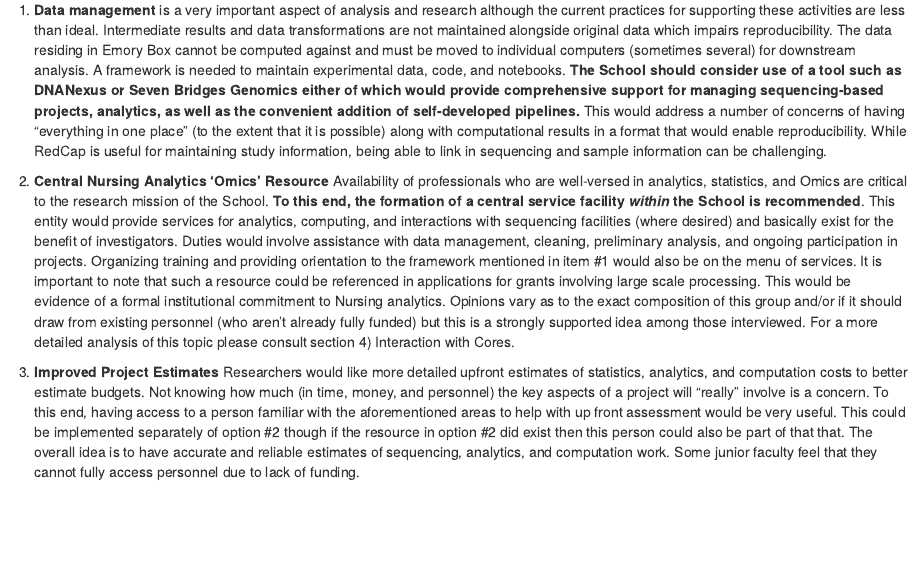
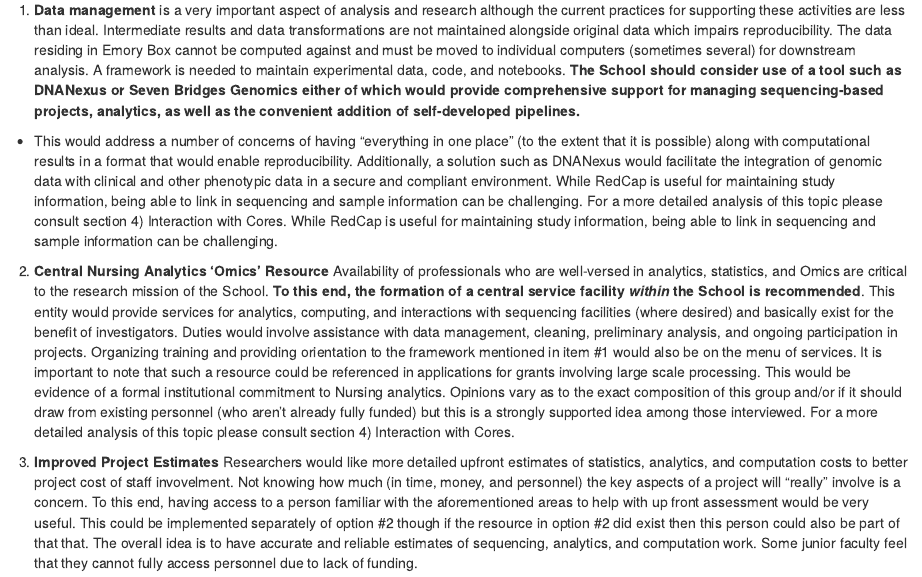
Before and after one commit to steviep42/NHSON, an R Markdown document (index.Rmd): the page in a window 1100 px wide, from 690 px down. Rendered offline with R 4.5, knitr and Pandoc, with nearby package versions; drawn as R Markdown's standard HTML page in place of the format the file asks for.

Commit message:
More fixes

```diff
--- a/index.Rmd
+++ b/index.Rmd
@@ -24,11 +24,12 @@ The participants in the interview process were: Jessica Wells, Irene Yang, Jinbi
 
 Note that these represent suggested starting points which can flexibly be implemented. Most, if not all, of these recommendations are based on (or are motivated by) suggestions from faculty. Further discussion is warranted particularly on items relating to the formation of a central resource (1.2.2) and the licensing of a data management and computation framework (1.2.1). The following statements were derived from the more detailed sections (2-6) of this document which in turn were based on the faculty interviews.
 
-1. **Data management** is a very important aspect of analysis and research although the current practices for supporting these activities are less than ideal. Intermediate results and data transformations are not maintained alongside original data which impairs reproducibility. The data residing in Emory Box cannot be computed against and must be moved to individual computers (sometimes several) for downstream analysis. A framework is needed to maintain experimental data, code, and notebooks. **The School should consider use of a tool such as DNANexus or Seven Bridges Genomics either of which would provide comprehensive support for managing sequencing-based projects, analytics, as well as the convenient addition of self-developed pipelines.** This would address a number of concerns of having "everything in one place" (to the extent that it is possible) along with computational results in a format that would enable reproducibility. While RedCap is useful for maintaining study information, being able to link in sequencing and sample information can be challenging.
+1. **Data management** is a very important aspect of analysis and research although the current practices for supporting these activities are less than ideal. Intermediate results and data transformations are not maintained alongside original data which impairs reproducibility. The data residing in Emory Box cannot be computed against and must be moved to individual computers (sometimes several) for downstream analysis. A framework is needed to maintain experimental data, code, and notebooks. **The School should consider use of a tool such as DNANexus or Seven Bridges Genomics either of which would provide comprehensive support for managing sequencing-based projects, analytics, as well as the convenient addition of self-developed pipelines.**
++ This would address a number of concerns of having "everything in one place" (to the extent that it is possible) along with computational results in a format that would enable reproducibility. Additionally, a solution such as DNANexus would facilitate the integration of genomic data with clinical and other phenotypic data in a secure and compliant environment. While RedCap is useful for maintaining study information, being able to link in sequencing and sample information can be challenging. For a more detailed analysis of this topic please consult section 4) Interaction with Cores. While RedCap is useful for maintaining study information, being able to link in sequencing and sample information can be challenging.
 
 2. **Central Nursing Analytics 'Omics' Resource** Availability of professionals who are well-versed in analytics, statistics, and Omics are critical to the research mission of the School. **To this end, the formation of a central service facility *within* the School is recommended**. This entity would provide services for analytics, computing, and interactions with sequencing facilities (where desired) and basically exist for the benefit of investigators. Duties would involve assistance with data management, cleaning, preliminary analysis, and ongoing participation in projects. Organizing training and providing orientation to the framework mentioned in item #1 would also be on the menu of services. It is important to note that such a resource could be referenced in applications for grants involving large scale processing. This would be evidence of a formal institutional commitment to Nursing analytics. Opinions vary as to the exact composition of this group and/or if it should draw from existing personnel (who aren't already fully funded) but this is a strongly supported idea among those interviewed. For a more detailed analysis of this topic please consult section 4) Interaction with Cores.
 
-3. **Improved Project Estimates** Researchers would like more detailed upfront estimates of statistics, analytics, and computation costs to better estimate budgets. Not knowing how much (in time, money, and personnel) the key aspects of a project will "really" involve is a concern. To this end, having access to a person familiar with the aforementioned areas to help with up front assessment would be very useful. This could be implemented separately of option #2 though if the resource in option #2 did exist then this person could also be part of that that. The overall idea is to have accurate and reliable estimates of sequencing, analytics, and computation work. Some junior faculty feel that they cannot fully access personnel due to lack of funding.
+3. **Improved Project Estimates** Researchers would like more detailed upfront estimates of statistics, analytics, and computation costs to better project cost of staff invovelment. Not knowing how much (in time, money, and personnel) the key aspects of a project will "really" involve is a concern. To this end, having access to a person familiar with the aforementioned areas to help with up front assessment would be very useful. This could be implemented separately of option #2 though if the resource in option #2 did exist then this person could also be part of that that. The overall idea is to have accurate and reliable estimates of sequencing, analytics, and computation work. Some junior faculty feel that they cannot fully access personnel due to lack of funding.
 
 4. **Computation** remains a challenge in that the School does not currently "own" any significant computational resources which has led researchers to leverage personal and external professional relationships to accomplish work. This approach 1) does not scale well, 2) works against the idea of reproducible research, and 3) impairs collaborative ability.  While Amazon Web Services remains a possibility, it requires significant training and assistance in setting up, maintaining, and breaking down projects which makes it unlikely that individual investigators could conveniently use such a service in absence of ongoing help. While direct use of Amazon does remain an option, the School should consider the use of a tool such as DNANexus or Seven Bridges Genomics that overlays Amazon AWS while providing intuitive support for data management and computation. **Solving the data management and computation problem, in addition to being able to easily execute and add pipelines, is a more direct route to productivity than building out infrastructure in the cloud or locally**.
 
```
Also changed, not shown: 06-computation.Rmd (+1 -1 lines), book/computation.html, book/index.html, book/search_index.json.
